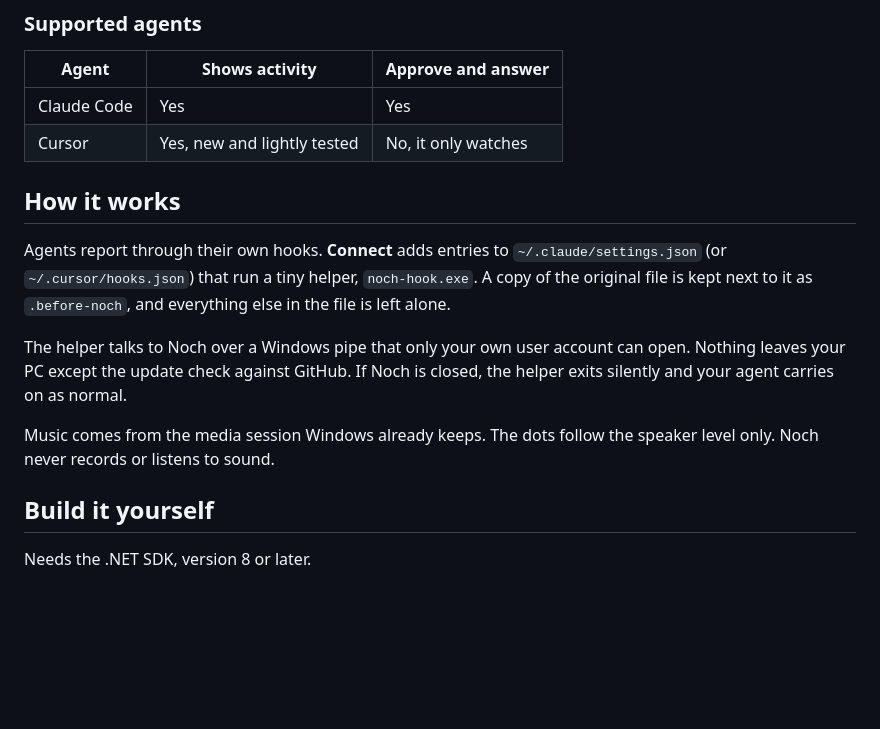
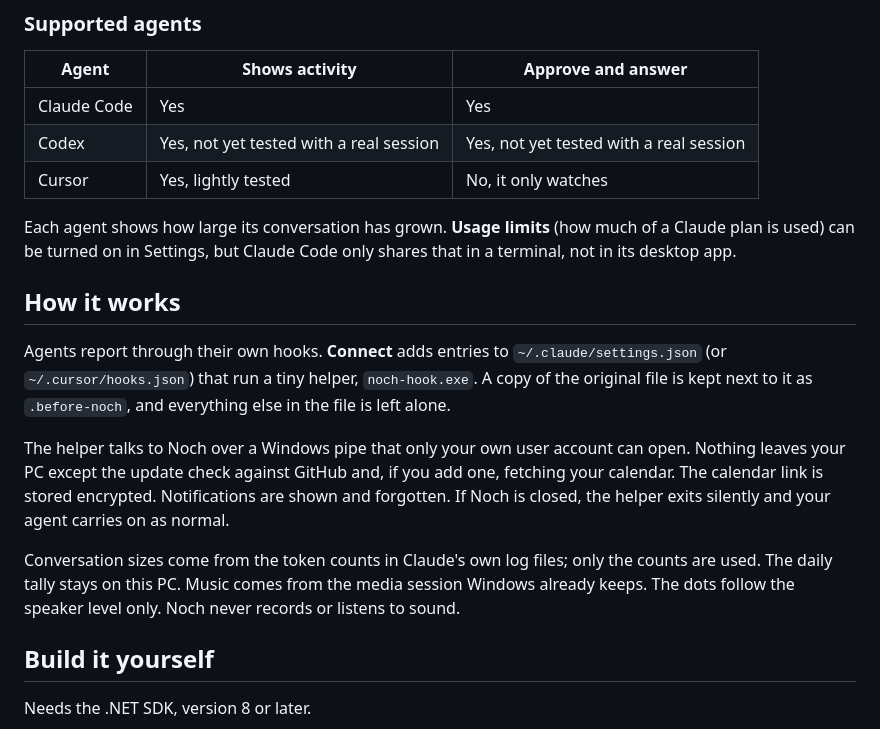
Before and after one commit to himathk/noch-release-v.01, a Markdown page: README.md, the part around one of its changes. Rendered like a GitHub page; blank space fills up the shorter version.

```diff
--- a/README.md
+++ b/README.md
@@ -36,15 +43,18 @@ Works on Windows 10 (1809 or later) and Windows 11, 64-bit. Noch checks for upda
 | Agent | Shows activity | Approve and answer |
 |---|---|---|
 | Claude Code | Yes | Yes |
-| Cursor | Yes, new and lightly tested | No, it only watches |
+| Codex | Yes, not yet tested with a real session | Yes, not yet tested with a real session |
+| Cursor | Yes, lightly tested | No, it only watches |
+
+Each agent shows how large its conversation has grown. **Usage limits** (how much of a Claude plan is used) can be turned on in Settings, but Claude Code only shares that in a terminal, not in its desktop app.
 
 ## How it works
 
 Agents report through their own hooks. **Connect** adds entries to `~/.claude/settings.json` (or `~/.cursor/hooks.json`) that run a tiny helper, `noch-hook.exe`. A copy of the original file is kept next to it as `.before-noch`, and everything else in the file is left alone.
 
-The helper talks to Noch over a Windows pipe that only your own user account can open. Nothing leaves your PC except the update check against GitHub. If Noch is closed, the helper exits silently and your agent carries on as normal.
+The helper talks to Noch over a Windows pipe that only your own user account can open. Nothing leaves your PC except the update check against GitHub and, if you add one, fetching your calendar. The calendar link is stored encrypted. Notifications are shown and forgotten. If Noch is closed, the helper exits silently and your agent carries on as normal.
 
-Music comes from the media session Windows already keeps. The dots follow the speaker level only. Noch never records or listens to sound.
+Conversation sizes come from the token counts in Claude's own log files; only the counts are used. The daily tally stays on this PC. Music comes from the media session Windows already keeps. The dots follow the speaker level only. Noch never records or listens to sound.
 
 ## Build it yourself
 
```
Also changed, not shown: other parts of README.md (+9 -2 lines), docs/done.png (added), docs/focus.png (added), docs/meeting.png (added), docs/notification.png (added), docs/peek.png, docs/shelf.png (added), 4 other files.
